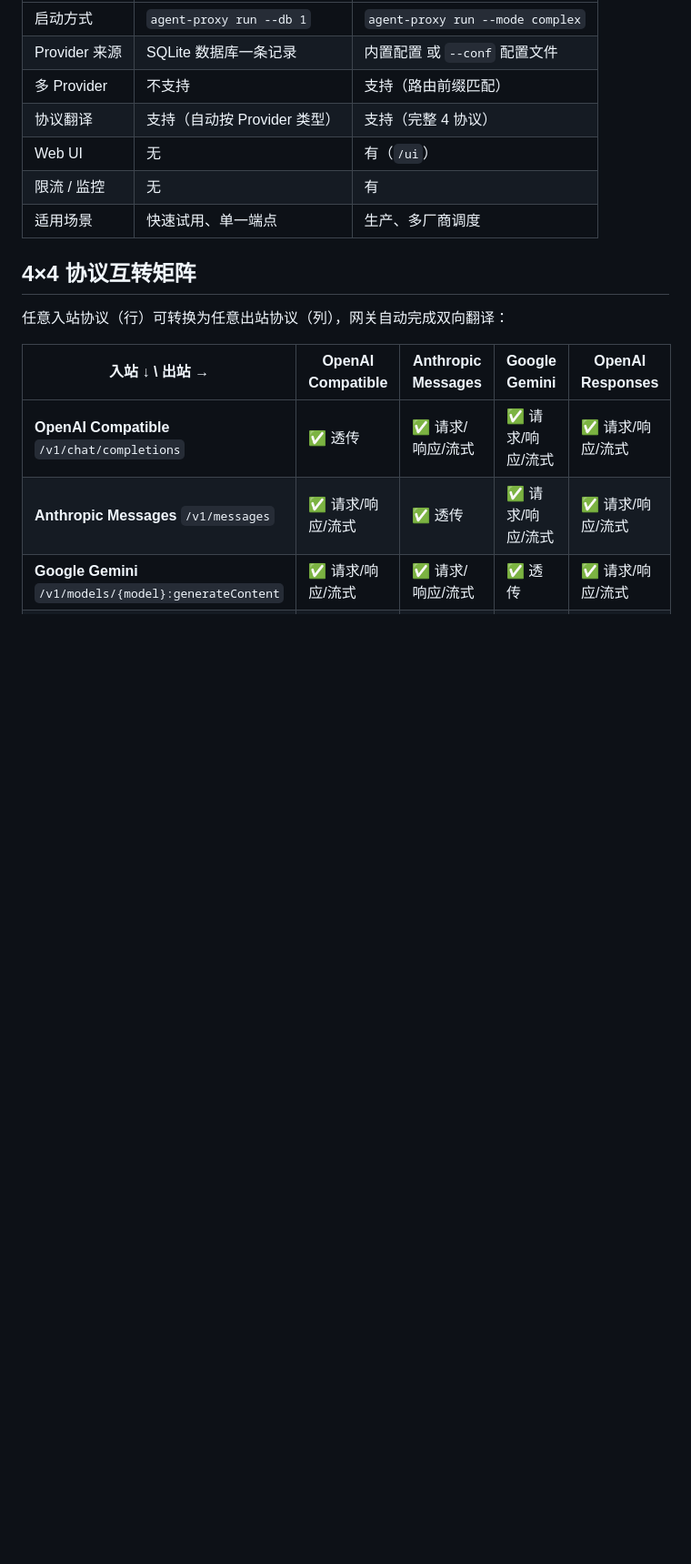
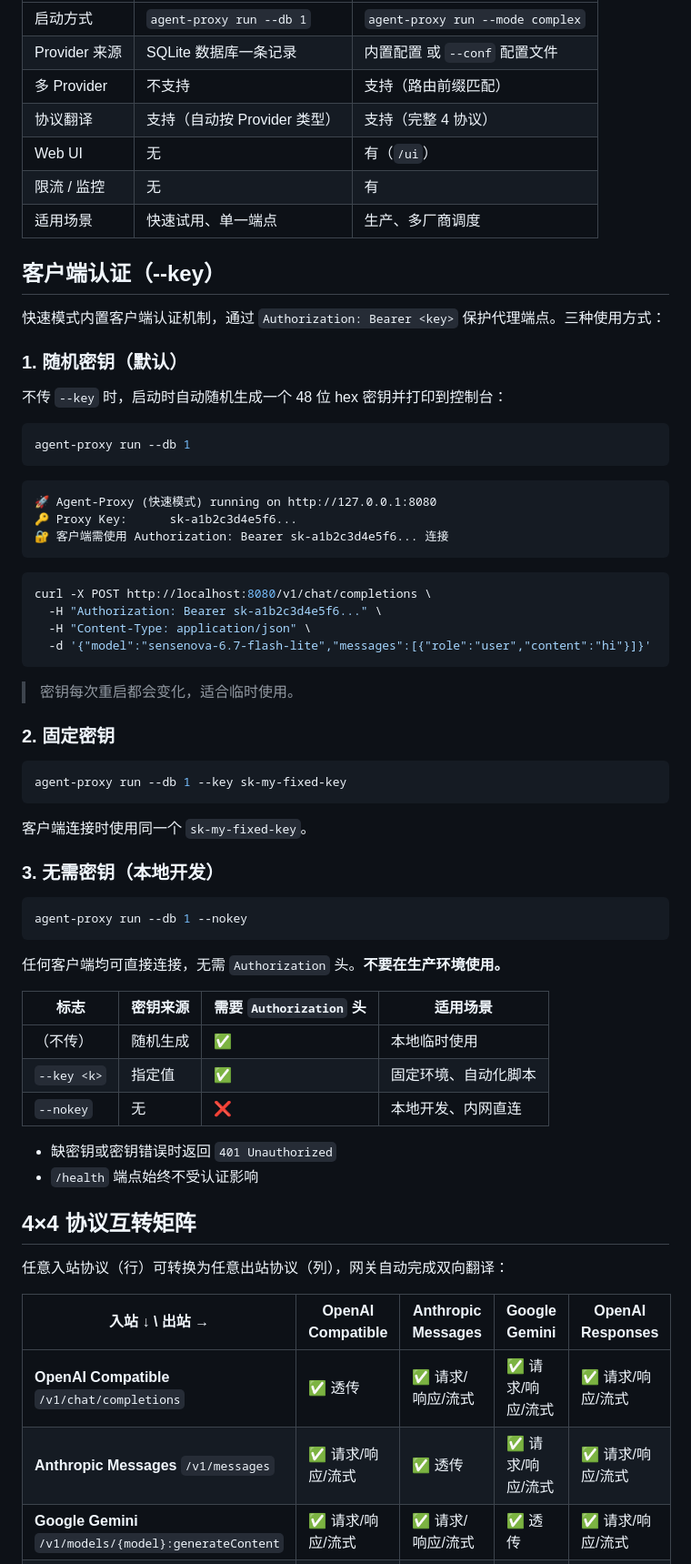
Before and after one commit to yejinlei/agent-proxy, a Markdown page: README.md, the part around the change. Shown at 91% size. Drawn GitHub-style; blank space fills up the shorter version.

Commit message:
docs: add client auth (--key/--nokey) documentation
- MANUAL.md: fix TOC numbering, update quickstart to use --nokey,
  add auth note after curl examples
- README.md: add 客户端认证 section covering --key (random/fixed/nokey)

````diff
--- a/README.md
+++ b/README.md
@@ -126,6 +126,58 @@ agent-proxy <subcommand> [options]
 | 限流 / 监控 | 无 | 有 |
 | 适用场景 | 快速试用、单一端点 | 生产、多厂商调度 |
 
+## 客户端认证（--key）
+
+快速模式内置客户端认证机制，通过 `Authorization: Bearer <key>` 保护代理端点。三种使用方式：
+
+### 1. 随机密钥（默认）
+
+不传 `--key` 时，启动时自动随机生成一个 48 位 hex 密钥并打印到控制台：
+
+```powershell
+agent-proxy run --db 1
+```
+
+```
+🚀 Agent-Proxy (快速模式) running on http://127.0.0.1:8080
+🔑 Proxy Key:      sk-a1b2c3d4e5f6...
+🔐 客户端需使用 Authorization: Bearer sk-a1b2c3d4e5f6... 连接
+```
+
+```bash
+curl -X POST http://localhost:8080/v1/chat/completions \
+  -H "Authorization: Bearer sk-a1b2c3d4e5f6..." \
+  -H "Content-Type: application/json" \
+  -d '{"model":"sensenova-6.7-flash-lite","messages":[{"role":"user","content":"hi"}]}'
+```
+
+> 密钥每次重启都会变化，适合临时使用。
+
+### 2. 固定密钥
+
+```powershell
+agent-proxy run --db 1 --key sk-my-fixed-key
+```
+
+客户端连接时使用同一个 `sk-my-fixed-key`。
+
+### 3. 无需密钥（本地开发）
+
+```powershell
+agent-proxy run --db 1 --nokey
+```
+
+任何客户端均可直接连接，无需 `Authorization` 头。**不要在生产环境使用。**
+
+| 标志 | 密钥来源 | 需要 `Authorization` 头 | 适用场景 |
+|------|---------|------------------------|---------|
+| （不传） | 随机生成 | ✅ | 本地临时使用 |
+| `--key <k>` | 指定值 | ✅ | 固定环境、自动化脚本 |
+| `--nokey` | 无 | ❌ | 本地开发、内网直连 |
+
+- 缺密钥或密钥错误时返回 `401 Unauthorized`
+- `/health` 端点始终不受认证影响
+
 ## 4×4 协议互转矩阵
 
 任意入站协议（行）可转换为任意出站协议（列），网关自动完成双向翻译：
````
Also changed, not shown: MANUAL.md (+9 -7 lines).
